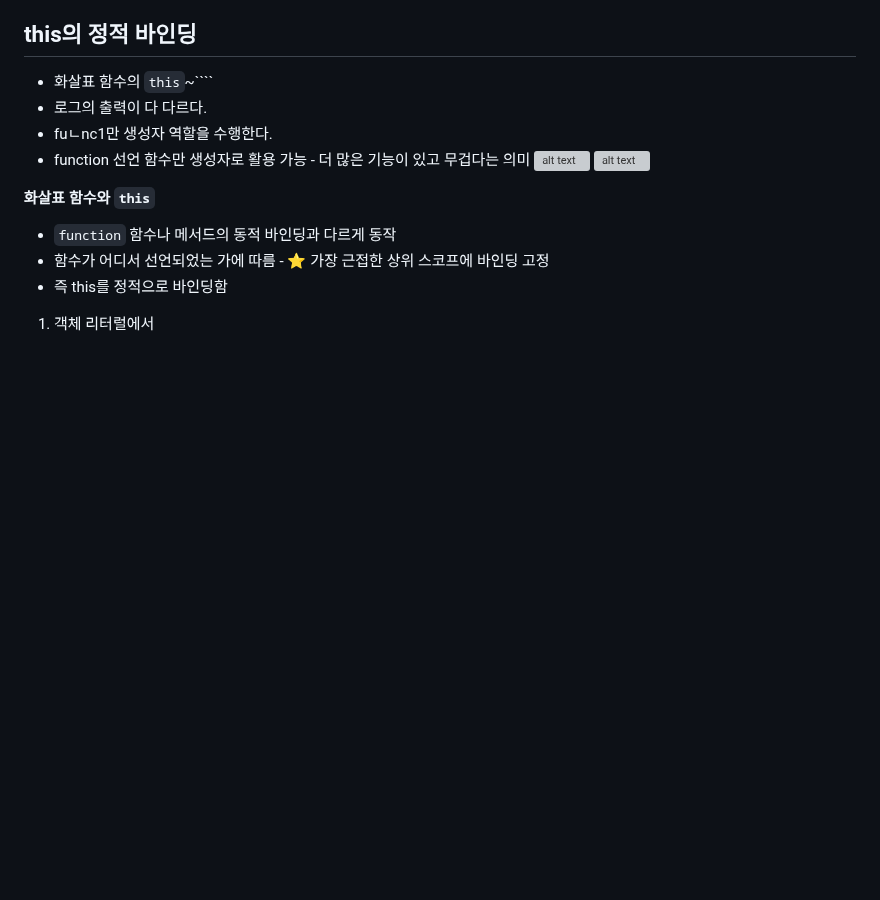
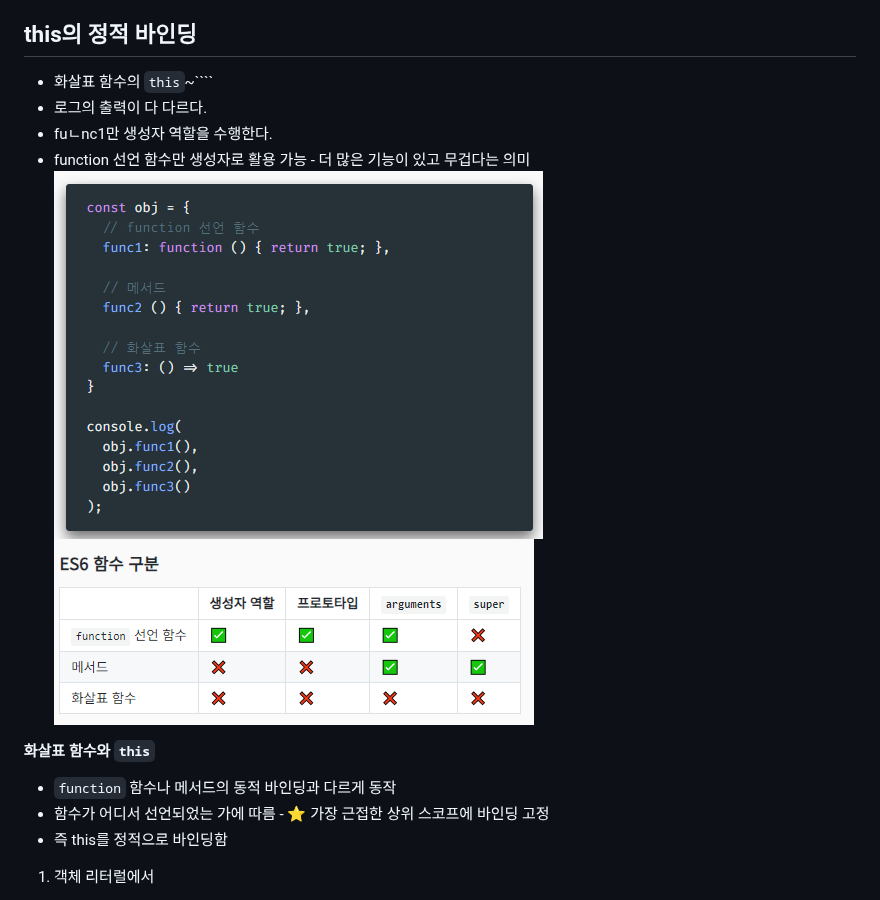
Before and after one commit to mina3215/JavaScript, a Markdown page: Scope&this/README.md, the part around one of its changes. Drawn GitHub-style; blank space fills up the shorter version; grey boxes are pictures that could not be loaded.

```diff
--- a/Scope&this/README.md
+++ b/Scope&this/README.md
@@ -88,8 +88,8 @@
 - 로그의 출력이 다 다르다.
 - fuㄴnc1만 생성자 역할을 수행한다.
  -  function 선언 함수만 생성자로 활용 가능 - 더 많은 기능이 있고 무겁다는 의미
-![alt text](/img/image-3.png)
-![alt text](/img/image-4.png)
+![alt text](./img/image-3.png)
+![alt text](./img/image-4.png)
 
 
 **화살표 함수와 `this`**
```
Also changed, not shown: other parts of Scope&this/README.md (+3 -3 lines).
